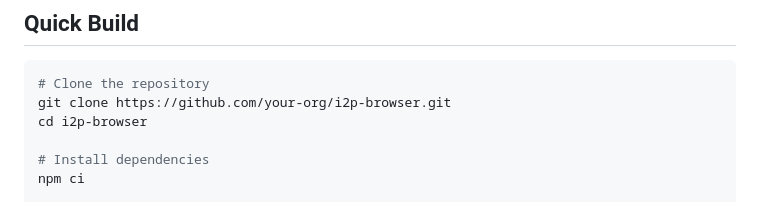
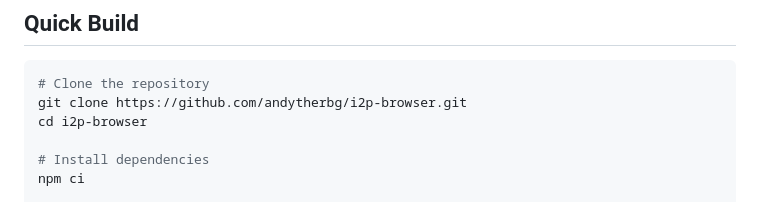
Before and after one commit to andytherbg/i2p-browser, a Markdown page: docs/BUILD.md, the part around the change. GitHub-like rendering.

````diff
--- a/docs/BUILD.md
+++ b/docs/BUILD.md
@@ -10,7 +10,7 @@
 
 ```bash
 # Clone the repository
-git clone https://github.com/your-org/i2p-browser.git
+git clone https://github.com/andytherbg/i2p-browser.git
 cd i2p-browser
 
 # Install dependencies
````
Also changed, not shown: docs/CONTRIBUTING.md (+2 -2 lines), replit.md (+2 -0 lines).
